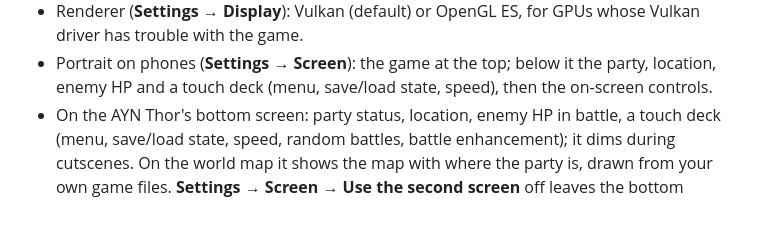
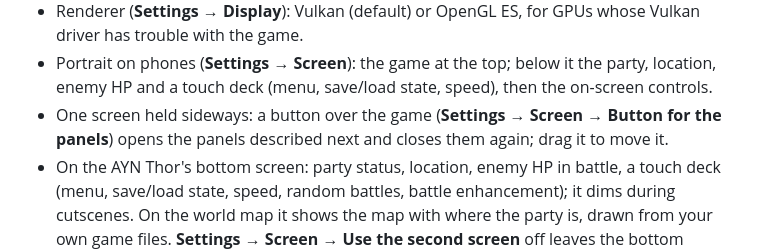
Before and after one commit to bhuiyah/ff7-recomp-android, a Markdown page: README.md, the part around the change. GitHub-like rendering; blank space fills up the shorter version.

Commit message:
A button over the game opens the second screen's panels on one screen (1.1.50, #87)
Co-Authored-By: Claude Opus 5.5 <noreply@anthropic.com>

```diff
--- a/README.md
+++ b/README.md
@@ -64,6 +64,8 @@ and I would rather you know before you install it.
   has trouble with the game.
 - Portrait on phones (**Settings** → **Screen**): the game at the top; below it the party, location,
   enemy HP and a touch deck (menu, save/load state, speed), then the on-screen controls.
+- One screen held sideways: a button over the game (**Settings** → **Screen** → **Button for the panels**)
+  opens the panels described next and closes them again; drag it to move it.
 - On the AYN Thor's bottom screen: party status, location, enemy HP in battle, a touch deck
   (menu, save/load state, speed, random battles, battle enhancement); it dims during cutscenes.
   On the world map it shows the map with where the party is, drawn from your own game files.
```
Also changed, not shown: docs/NOTES.md (+6 -0 lines), docs/release-images/1.1.50-button.jpg (added), docs/release-images/1.1.50-panels.jpg (added), docs/release-images/1.1.50-settings.jpg (added), 5 other files.
